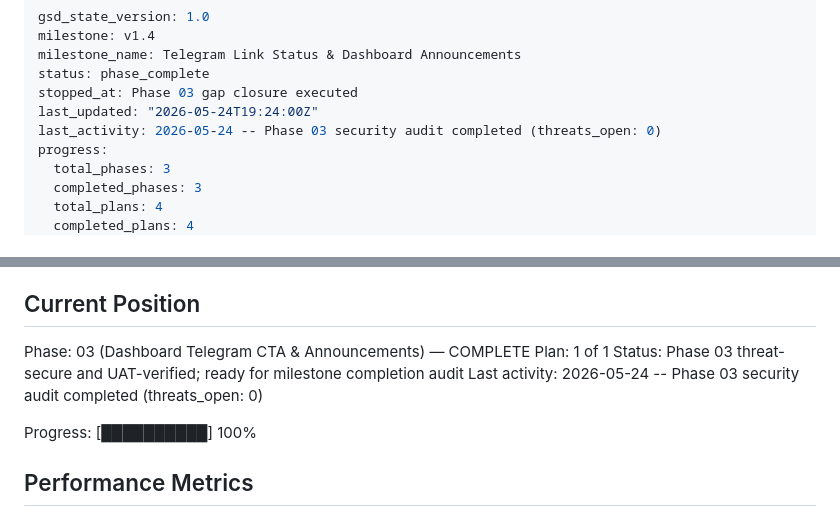
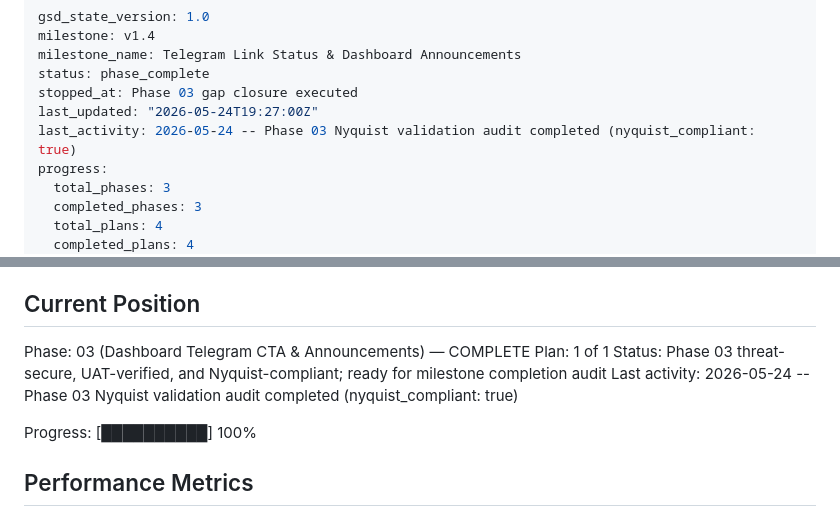
Before and after one commit to arggh-22/arma_app, a Markdown page: .planning/STATE.md, 2 parts joined by grey strips. Drawn GitHub-style.

Commit message:
docs(phase-03): update validation strategy
Co-authored-by: Copilot <223556219+Copilot@users.noreply.github.com>

```diff
--- a/.planning/STATE.md
+++ b/.planning/STATE.md
@@ -4,8 +4,8 @@ milestone: v1.4
 milestone_name: Telegram Link Status & Dashboard Announcements
 status: phase_complete
 stopped_at: Phase 03 gap closure executed
-last_updated: "2026-05-24T19:24:00Z"
-last_activity: 2026-05-24 -- Phase 03 security audit completed (threats_open: 0)
+last_updated: "2026-05-24T19:27:00Z"
+last_activity: 2026-05-24 -- Phase 03 Nyquist validation audit completed (nyquist_compliant: true)
 progress:
   total_phases: 3
   completed_phases: 3
@@ -27,8 +27,8 @@ See: .planning/PROJECT.md (updated 2026-05-24)
 
 Phase: 03 (Dashboard Telegram CTA & Announcements) — COMPLETE
 Plan: 1 of 1
-Status: Phase 03 threat-secure and UAT-verified; ready for milestone completion audit
-Last activity: 2026-05-24 -- Phase 03 security audit completed (threats_open: 0)
+Status: Phase 03 threat-secure, UAT-verified, and Nyquist-compliant; ready for milestone completion audit
+Last activity: 2026-05-24 -- Phase 03 Nyquist validation audit completed (nyquist_compliant: true)
 
 Progress: [██████████] 100%
 
```
Also changed, not shown: 1 other file.
